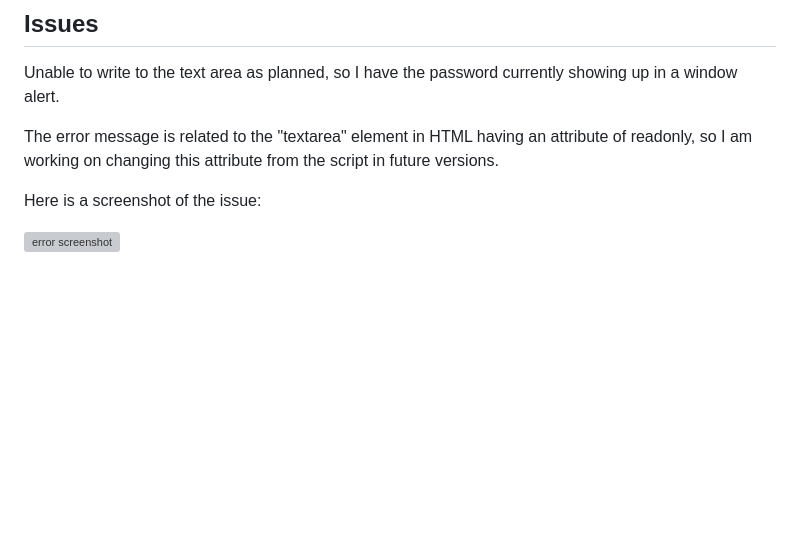
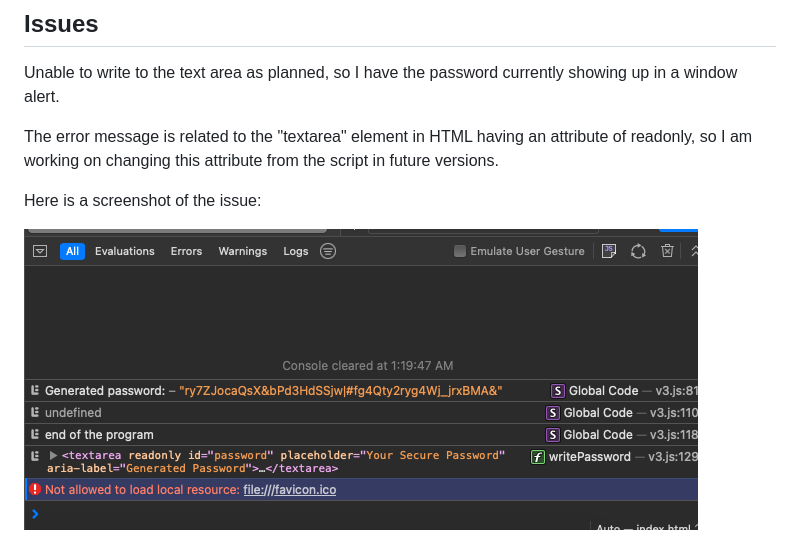
Before and after one commit to oshkoshbagoshh/simple-password-generator, a Markdown page: README.md, the part around the change. Rendered like a GitHub page; blank space fills up the shorter version; grey boxes are pictures that could not be loaded.

```diff
--- a/README.md
+++ b/README.md
@@ -110,4 +110,4 @@ The error message is related to the "textarea" element in HTML having an attribu
 
 Here is a screenshot of the issue:
 
-![error screenshot](/1.%20Homework/aj-password-generator/aj_develop/simple-password-generator/Develop/assets/images/issue1.png)
+![error screenshot](./Develop/assets/images/issue1.png)
```
